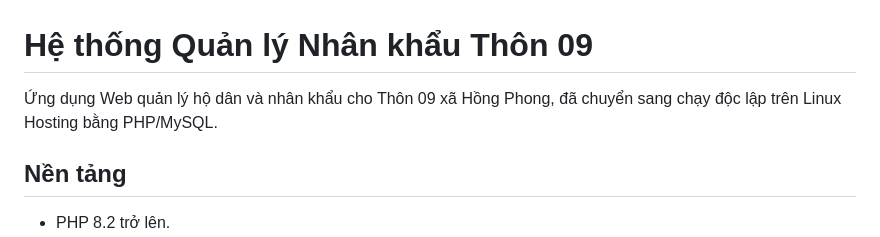
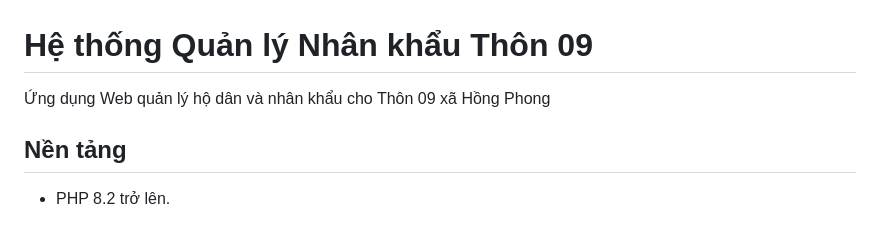
Before and after one commit to besusu08112019-netizen/QuanLyNhanKhau-Thon09, a Markdown page: README.md, the part around the change. Rendered like a GitHub page.

Commit message:
Update application description in README
Removed mention of Linux Hosting from the application description.

```diff
--- a/README.md
+++ b/README.md
@@ -1,6 +1,6 @@
 # Hệ thống Quản lý Nhân khẩu Thôn 09
 
-Ứng dụng Web quản lý hộ dân và nhân khẩu cho Thôn 09 xã Hồng Phong, đã chuyển sang chạy độc lập trên Linux Hosting bằng PHP/MySQL.
+Ứng dụng Web quản lý hộ dân và nhân khẩu cho Thôn 09 xã Hồng Phong
 ## Nền tảng
 
 - PHP 8.2 trở lên.
```
